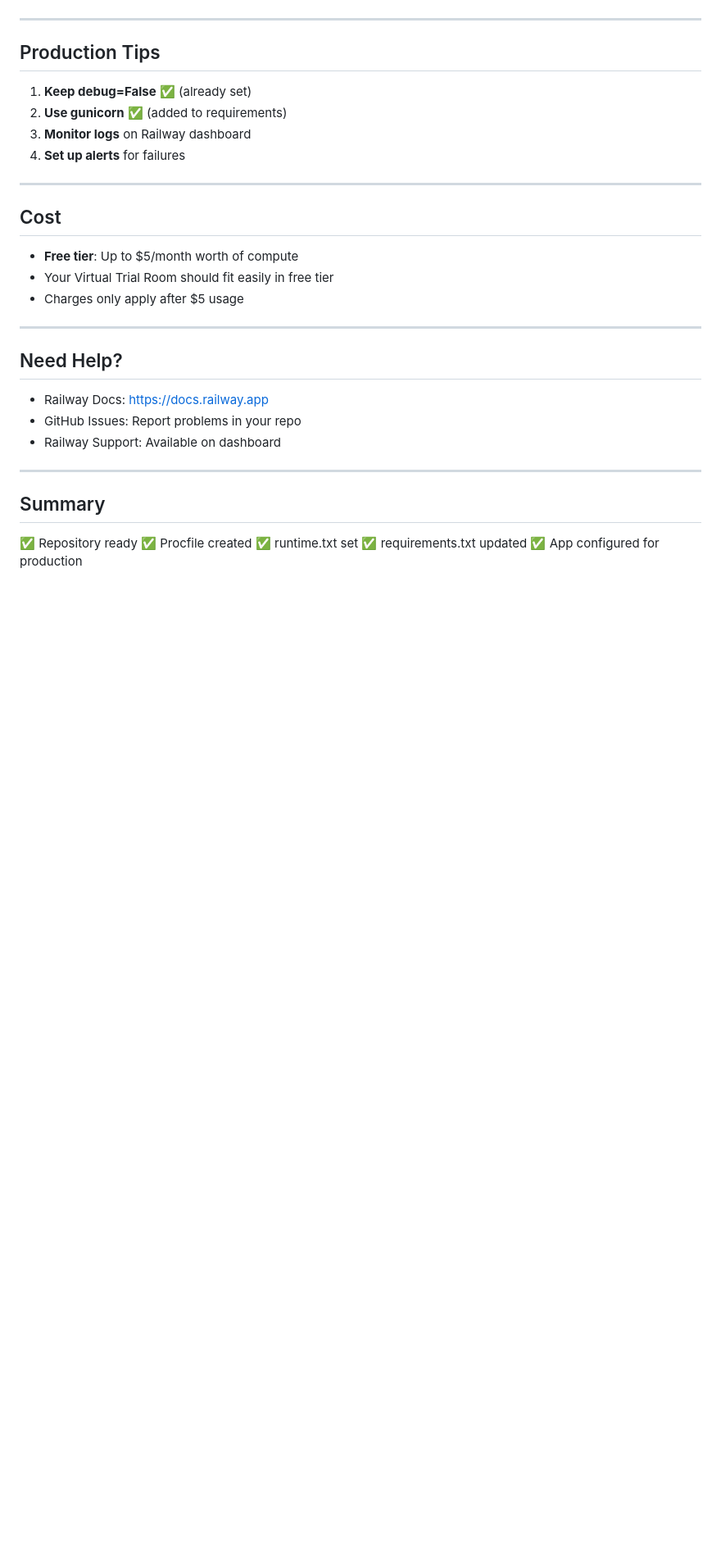
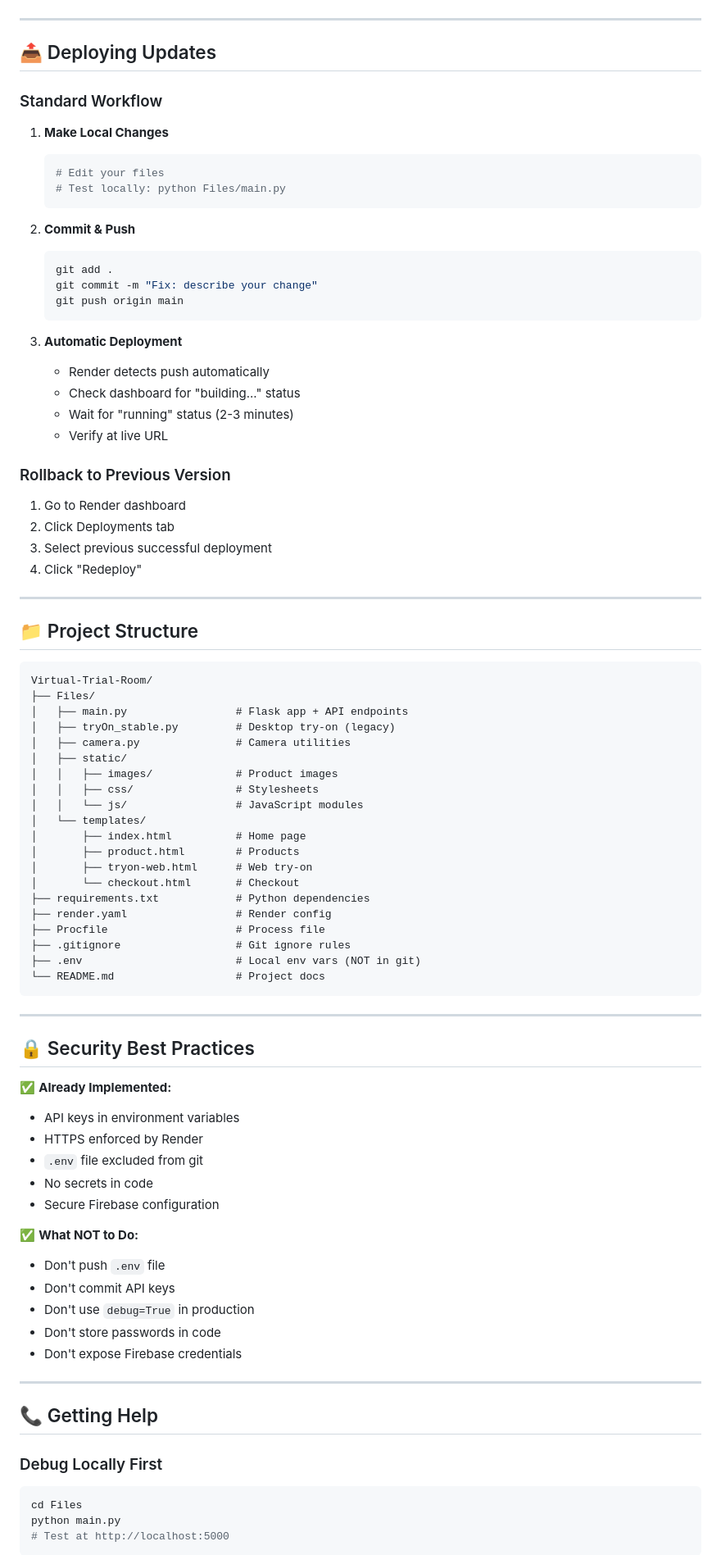
Before and after one commit to ArnavDesai1/virtual-trial-room, a Markdown page: DEPLOYMENT.md, the part around one of its changes. Shown at 82% size. Drawn GitHub-style; blank space fills up the shorter version.

````diff
--- a/DEPLOYMENT.md
+++ b/DEPLOYMENT.md
@@ -111,36 +207,88 @@ Railway automatically re-deploys! 🔄
 
 ---
 
-## Production Tips
+## 📤 Deploying Updates
 
-1. **Keep debug=False** ✅ (already set)
-2. **Use gunicorn** ✅ (added to requirements)
-3. **Monitor logs** on Railway dashboard
-4. **Set up alerts** for failures
+### Standard Workflow
+
+1. **Make Local Changes**
+   ```bash
+   # Edit your files
+   # Test locally: python Files/main.py
+   ```
+
+2. **Commit & Push**
+   ```bash
+   git add .
+   git commit -m "Fix: describe your change"
+   git push origin main
+   ```
+
+3. **Automatic Deployment**
+   - Render detects push automatically
+   - Check dashboard for "building..." status
+   - Wait for "running" status (2-3 minutes)
+   - Verify at live URL
+
+### Rollback to Previous Version
+1. Go to Render dashboard
+2. Click Deployments tab
+3. Select previous successful deployment
+4. Click "Redeploy"
 
 ---
 
-## Cost
+## 📁 Project Structure
 
-- **Free tier**: Up to $5/month worth of compute
-- Your Virtual Trial Room should fit easily in free tier
-- Charges only apply after $5 usage
+```
+Virtual-Trial-Room/
+├── Files/
+│   ├── main.py                 # Flask app + API endpoints
+│   ├── tryOn_stable.py         # Desktop try-on (legacy)
+│   ├── camera.py               # Camera utilities
+│   ├── static/
+│   │   ├── images/             # Product images
+│   │   ├── css/                # Stylesheets
+│   │   └── js/                 # JavaScript modules
+│   └── templates/
+│       ├── index.html          # Home page
+│       ├── product.html        # Products
+│       ├── tryon-web.html      # Web try-on
+│       └── checkout.html       # Checkout
+├── requirements.txt            # Python dependencies
+├── render.yaml                 # Render config
+├── Procfile                    # Process file
+├── .gitignore                  # Git ignore rules
+├── .env                        # Local env vars (NOT in git)
+└── README.md                   # Project docs
+```
 
 ---
 
-## Need Help?
+## 🔒 Security Best Practices
 
-- Railway Docs: https://docs.railway.app
-- GitHub Issues: Report problems in your repo
-- Railway Support: Available on dashboard
+✅ **Already Implemented:**
+- API keys in environment variables
+- HTTPS enforced by Render
+- `.env` file excluded from git
+- No secrets in code
+- Secure Firebase configuration
+
+✅ **What NOT to Do:**
+- Don't push `.env` file
+- Don't commit API keys
+- Don't use `debug=True` in production
+- Don't store passwords in code
+- Don't expose Firebase credentials
 
 ---
 
-## Summary
+## 📞 Getting Help
 
-✅ Repository ready
-✅ Procfile created
-✅ runtime.txt set
-✅ requirements.txt updated
-✅ App configured for production
+### Debug Locally First
+```bash
+cd Files
+python main.py
+# Test at http://localhost:5000
+```
 
````
Also changed, not shown: other parts of DEPLOYMENT.md (+240 -75 lines), README.md (+1 -1 lines).
